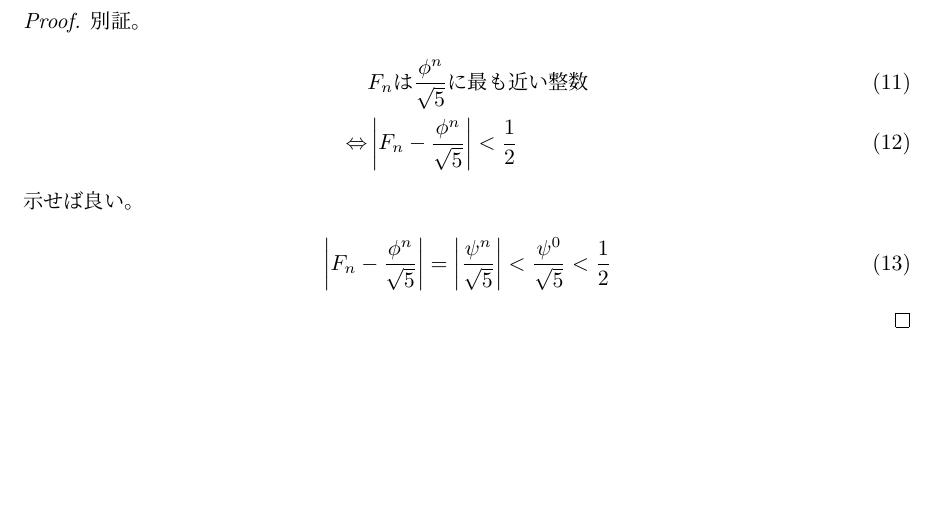
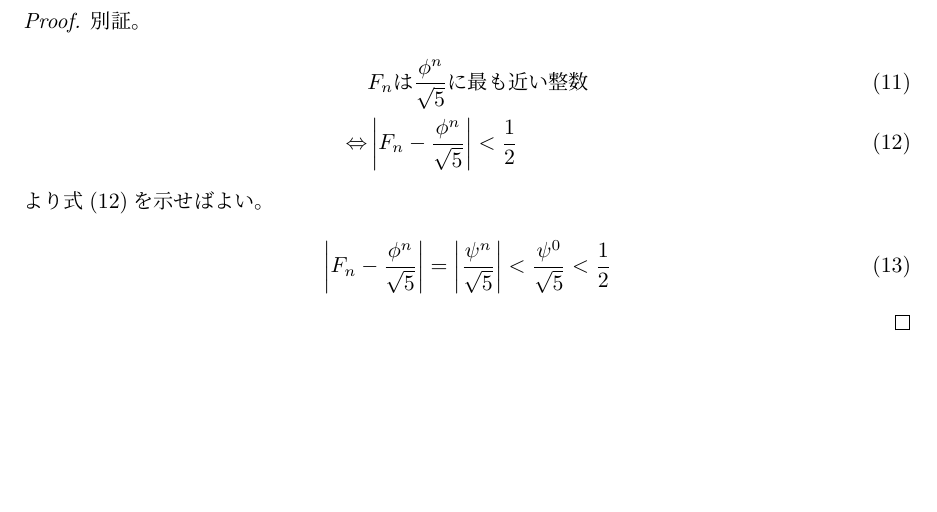
Before and after one commit to takkyuuplayer/sicp, a LaTeX document (1-13.tex): part of page 2 of 2, cut so that both start at the same text. Compiled offline with pLaTeX and dvipdfmx.

Commit message:
Fix typo

```diff
--- a/1-13.tex
+++ b/1-13.tex
@@ -181,8 +181,9 @@ $-1/2<\frac{\psi^n}{\sqrt{5}}<0$より
 \begin{align}
 &F_nは\frac{\phi^n}{\sqrt{5}}に最も近い整数\\
 \Leftrightarrow& \left| F_n - \frac{\phi^n}{\sqrt{5}} \right| < \frac{1}{2}
+\label{another_proof}
 \end{align}
-示せば良い。
+より式\eqref{another_proof}を示せばよい。
 \begin{align}
 \left| F_n - \frac{\phi^n}{\sqrt{5}} \right|
 = \left| \frac{\psi^n}{\sqrt{5}} \right|
```
Also changed, not shown: 1-13.pdf, 1-13.tex (2 more changed lines).
